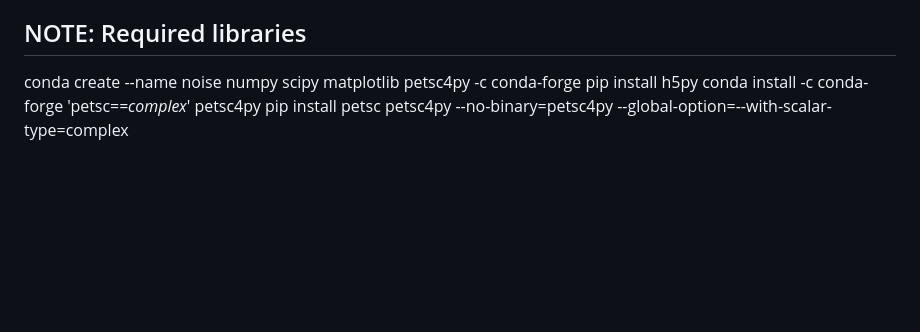
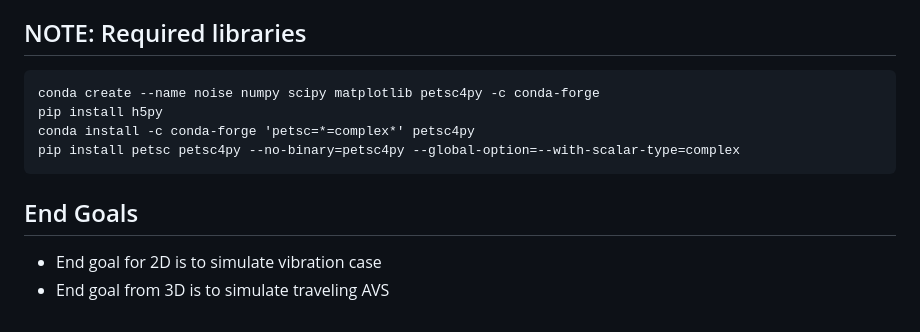
Before and after one commit to harunardi/dissertation_codes, a Markdown page: README.md, the part around one of its changes. GitHub-like rendering; blank space fills up the shorter version.

```diff
--- a/README.md
+++ b/README.md
@@ -57,6 +57,10 @@ TEST12: HTTR FAV, 2D 2-group, Noise Center/Non-center, Fuel Assembly Vibration (
 
 ## NOTE: Required libraries
-conda create --name noise numpy scipy matplotlib petsc4py -c conda-forge
-pip install h5py
-conda install -c conda-forge 'petsc=*=complex*' petsc4py
-pip install petsc petsc4py --no-binary=petsc4py --global-option=--with-scalar-type=complex
+    conda create --name noise numpy scipy matplotlib petsc4py -c conda-forge
+    pip install h5py
+    conda install -c conda-forge 'petsc=*=complex*' petsc4py
+    pip install petsc petsc4py --no-binary=petsc4py --global-option=--with-scalar-type=complex
+
+## End Goals
+- End goal for 2D is to simulate vibration case
+- End goal from 3D is to simulate traveling AVS
```
Also changed, not shown: other parts of README.md (+36 -36 lines).
